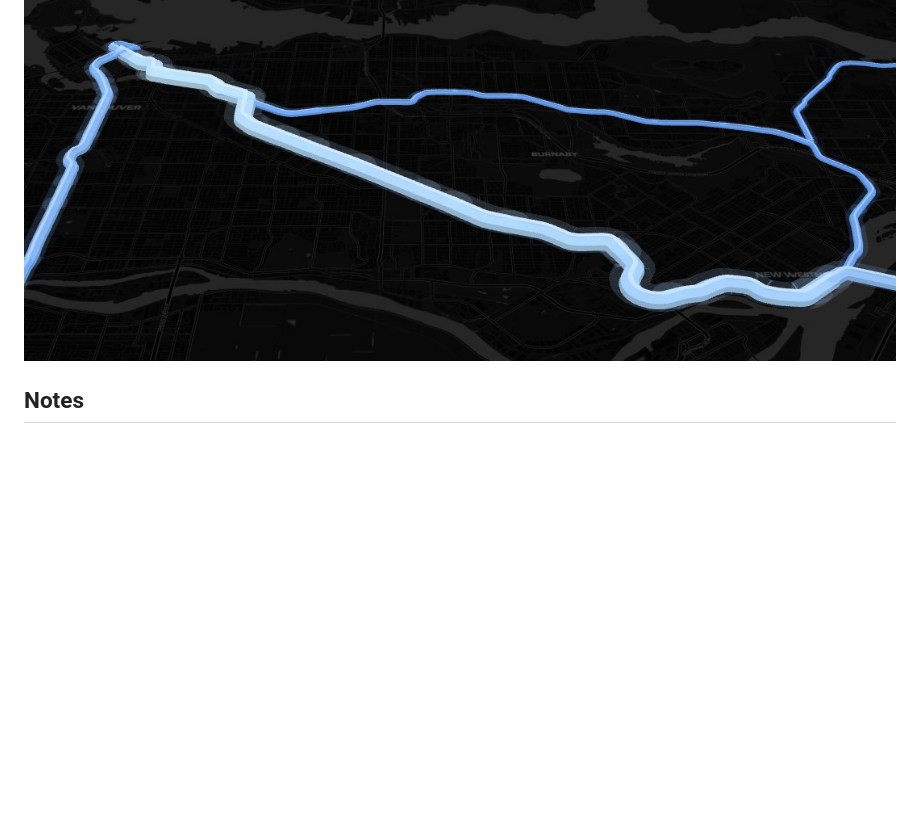
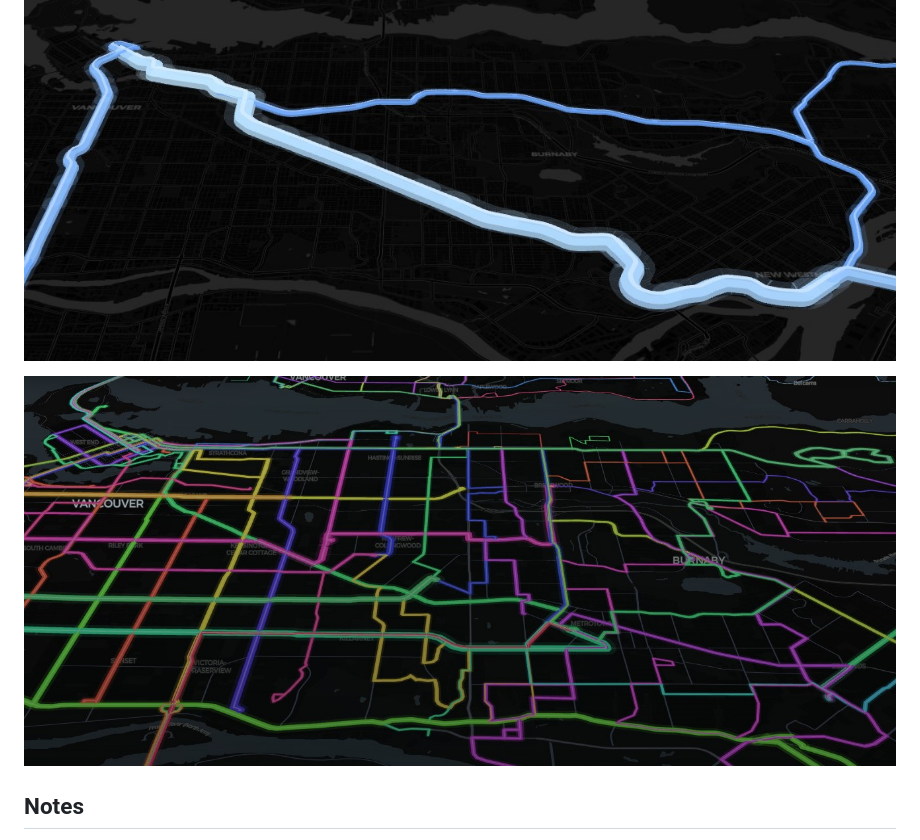
Before and after one commit to Jacobmar2/TransLink-Performance-Explorer, a Markdown page: README.md, the part around the change. Drawn GitHub-style; pictures changed too: static/images/Screenshot 2026-05-02 123818.jpg (added); blank space fills up the shorter version.

Commit message:
Completed bus lines usage map

```diff
--- a/README.md
+++ b/README.md
@@ -39,6 +39,8 @@ Comparing ridership of 144 and 145
 
 ![SkyTrain Segment Usage Map 3D](static/images/Screenshot%202026-04-25%20034318.jpg)
 
+![Bus Line Usage Map 3D](static/images/Screenshot%202026-05-02%20123818.jpg)
+
 ## Notes
 
 ● Image credit for My 2 Stations goes to Wikimedia Commons, where all images are licensed under Creative Commons. Images are found from the station's main Wikipedia page.
```
Also changed, not shown: 9 other files.
